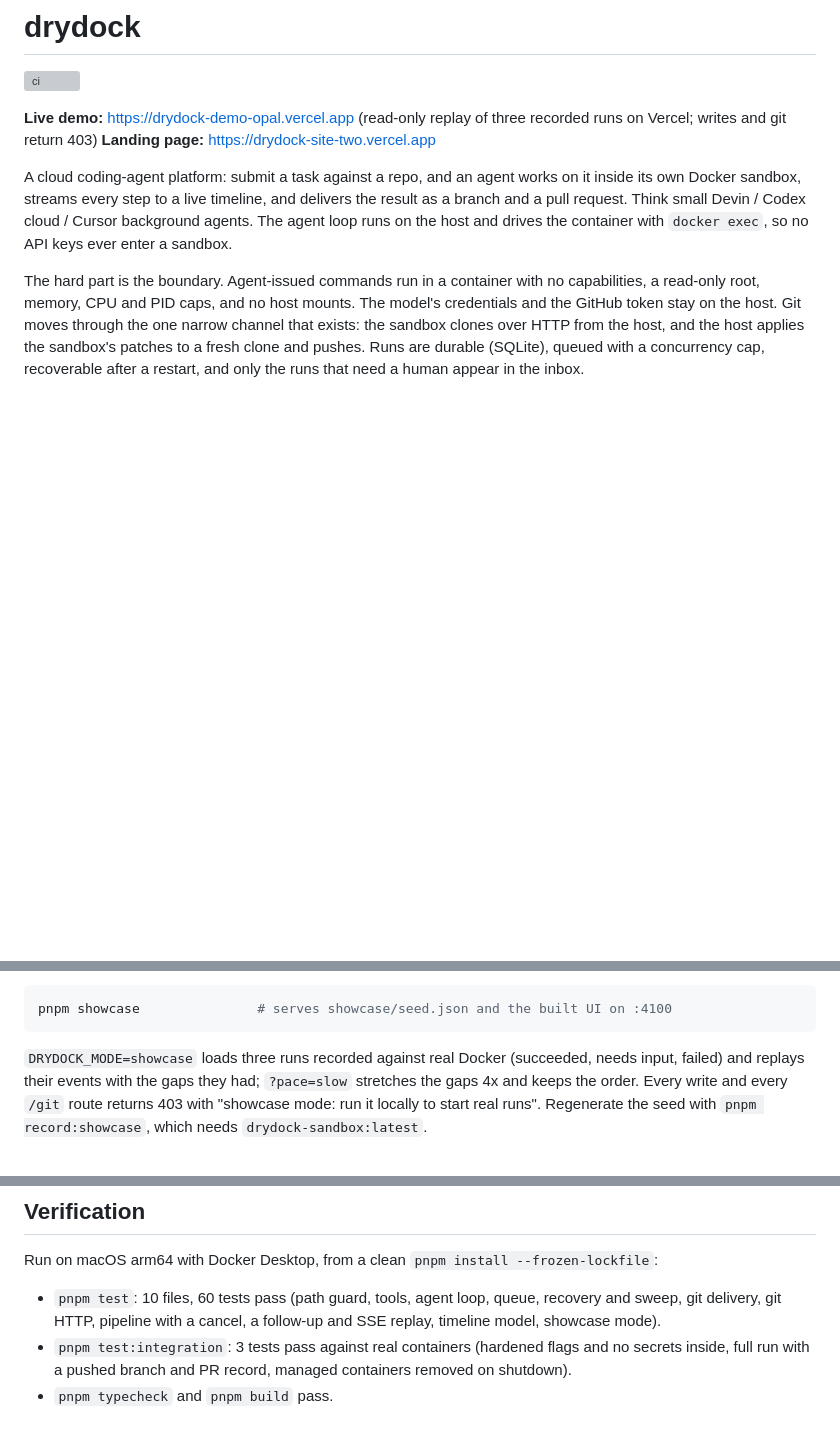
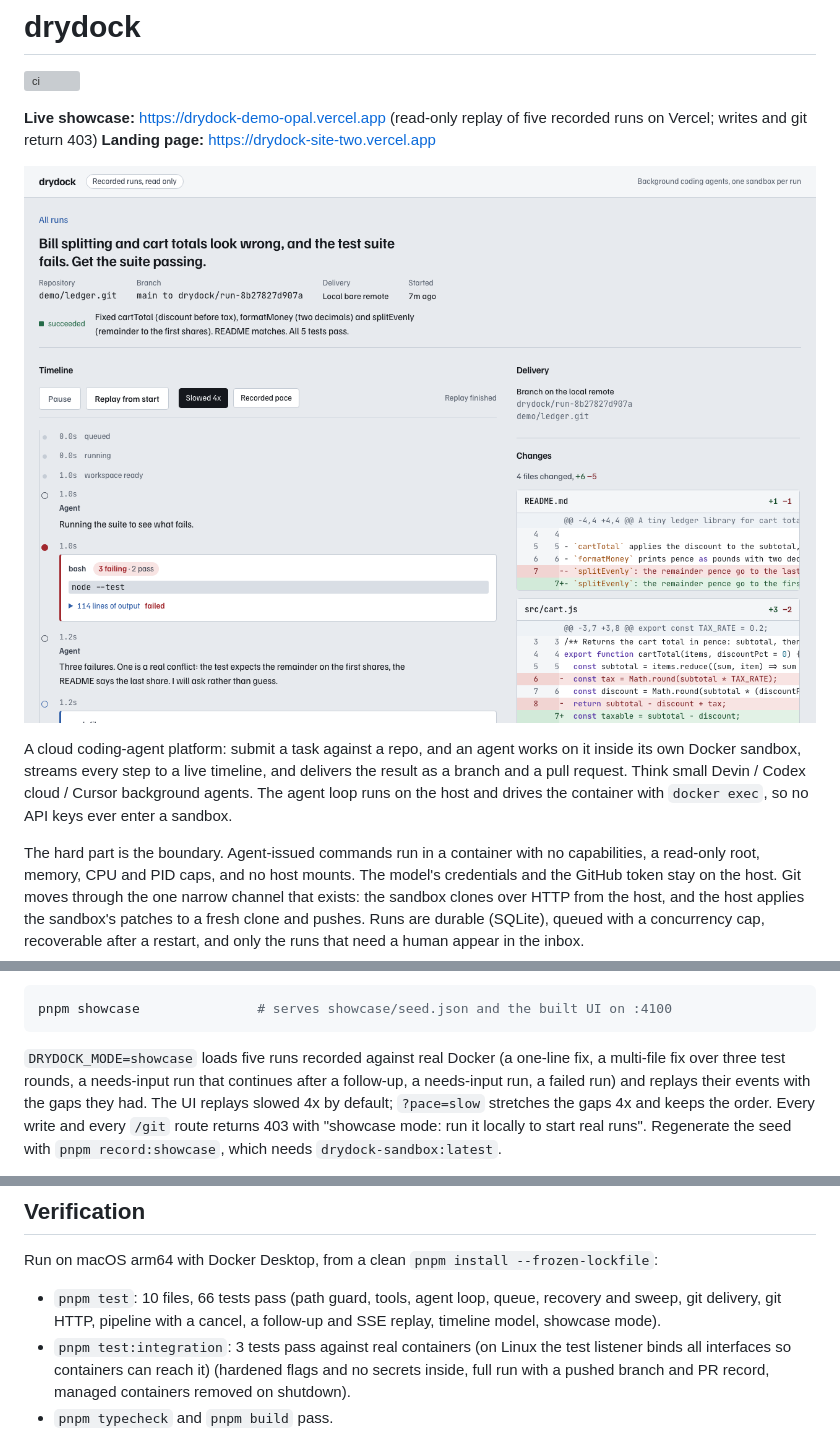
Before and after one commit to codealisha99/drydock, a Markdown page: README.md, 3 parts joined by grey strips. Rendered like a GitHub page; pictures changed too: docs/run-page.png (added); blank space fills up the shorter version; grey boxes are pictures that could not be loaded.

Commit message:
docs: add run page screenshot and update the showcase description

````diff
--- a/README.md
+++ b/README.md
@@ -2,8 +2,10 @@
 
 [![ci](https://github.com/codealisha99/drydock/actions/workflows/ci.yml/badge.svg)](https://github.com/codealisha99/drydock/actions/workflows/ci.yml)
 
-**Live demo:** https://drydock-demo-opal.vercel.app (read-only replay of three recorded runs on Vercel; writes and git return 403)
+**Live showcase:** https://drydock-demo-opal.vercel.app (read-only replay of five recorded runs on Vercel; writes and git return 403)
 **Landing page:** https://drydock-site-two.vercel.app
+
+![The run page: a multi-file fix replayed in the showcase, with test results, a highlighted diff and the outcome](docs/run-page.png)
 
 A cloud coding-agent platform: submit a task against a repo, and an agent works on it inside its own
 Docker sandbox, streams every step to a live timeline, and delivers the result as a branch and a pull
@@ -51,8 +53,9 @@ Showcase mode (read-only, no Docker needed):
 pnpm showcase               # serves showcase/seed.json and the built UI on :4100
 ```
 
-`DRYDOCK_MODE=showcase` loads three runs recorded against real Docker (succeeded, needs input, failed) and
-replays their events with the gaps they had; `?pace=slow` stretches the gaps 4x and keeps the order. Every
+`DRYDOCK_MODE=showcase` loads five runs recorded against real Docker (a one-line fix, a multi-file fix over three test
+rounds, a needs-input run that continues after a follow-up, a needs-input run, a failed run) and replays their events
+with the gaps they had. The UI replays slowed 4x by default; `?pace=slow` stretches the gaps 4x and keeps the order. Every
 write and every `/git` route returns 403 with "showcase mode: run it locally to start real runs". Regenerate
 the seed with `pnpm record:showcase`, which needs `drydock-sandbox:latest`.
 
@@ -130,9 +133,9 @@ curl -s localhost:4100/api/runs -H 'content-type: application/json' -d '{
 
 Run on macOS arm64 with Docker Desktop, from a clean `pnpm install --frozen-lockfile`:
 
-- `pnpm test`: 10 files, 60 tests pass (path guard, tools, agent loop, queue, recovery and sweep, git
+- `pnpm test`: 10 files, 66 tests pass (path guard, tools, agent loop, queue, recovery and sweep, git
   delivery, git HTTP, pipeline with a cancel, a follow-up and SSE replay, timeline model, showcase mode).
-- `pnpm test:integration`: 3 tests pass against real containers (hardened flags and no secrets inside,
+- `pnpm test:integration`: 3 tests pass against real containers (on Linux the test listener binds all interfaces so containers can reach it) (hardened flags and no secrets inside,
   full run with a pushed branch and PR record, managed containers removed on shutdown).
 - `pnpm typecheck` and `pnpm build` pass.
 - `pnpm demo`: passes. The agent fixes `add()` in the container; the tests go from `fail 1` to `fail 0`;
````
